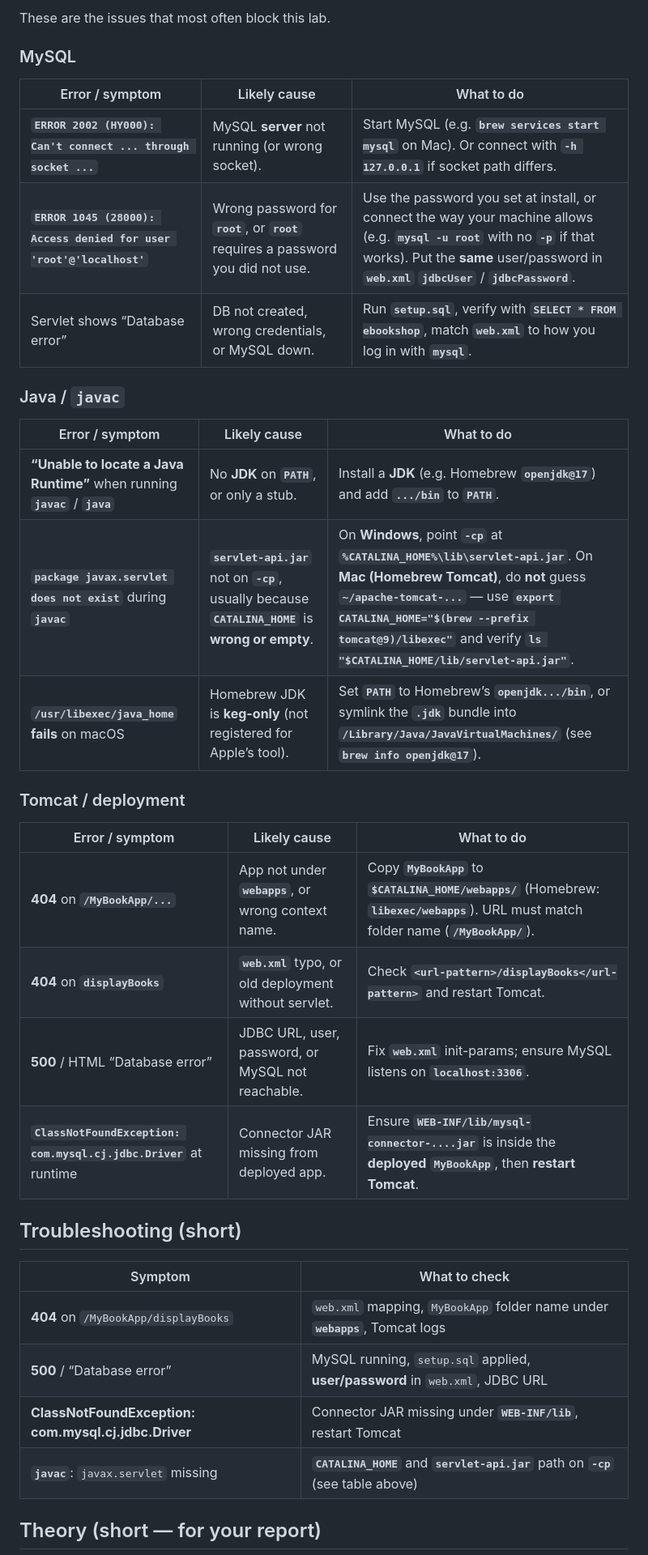
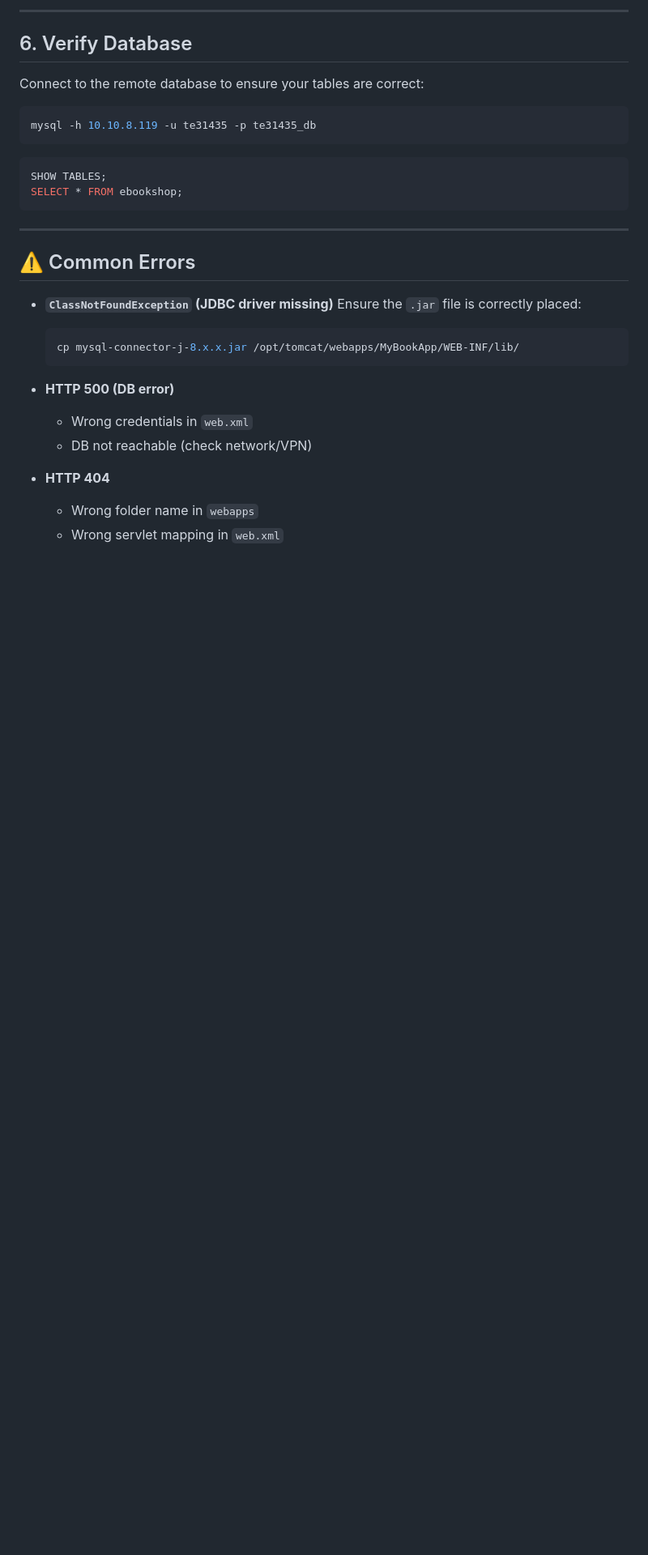
Before and after one commit to altaccPran/TE-ASSIGNMENTS, a Markdown page: a5/README.md, the part around one of its changes. Shown at 81% size. Drawn GitHub-style; blank space fills up the shorter version.

````diff
--- a/a5/README.md
+++ b/a5/README.md
@@ -113,39 +126,34 @@ After changing **`.java`**, recompile, copy/sync **`MyBookApp`** into **`webapps
 
-These are the issues that most often block this lab.
+---
 
-### MySQL
+## 6. Verify Database
 
-| Error / symptom | Likely cause | What to do |
-|-----------------|--------------|------------|
-| **`ERROR 2002 (HY000): Can't connect ... through socket ...`** | MySQL **server** not running (or wrong socket). | Start MySQL (e.g. **`brew services start mysql`** on Mac). Or connect with **`-h 127.0.0.1`** if socket path differs. |
-| **`ERROR 1045 (28000): Access denied for user 'root'@'localhost'`** | Wrong password for **`root`**, or **`root`** requires a password you did not use. | Use the password you set at install, or connect the way your machine allows (e.g. **`mysql -u root`** with no **`-p`** if that works). Put the **same** user/password in **`web.xml`** **`jdbcUser`** / **`jdbcPassword`**. |
-| Servlet shows “Database error” | DB not created, wrong credentials, or MySQL down. | Run **`setup.sql`**, verify with **`SELECT * FROM ebookshop`**, match **`web.xml`** to how you log in with **`mysql`**. |
+Connect to the remote database to ensure your tables are correct:
 
-### Java / `javac`
+```bash
+mysql -h 10.10.8.119 -u te31435 -p te31435_db
+```
 
-| Error / symptom | Likely cause | What to do |
-|-----------------|--------------|------------|
-| **“Unable to locate a Java Runtime”** when running **`javac`** / **`java`** | No **JDK** on **`PATH`**, or only a stub. | Install a **JDK** (e.g. Homebrew **`openjdk@17`**) and add **`.../bin`** to **`PATH`**. |
-| **`package javax.servlet does not exist`** during **`javac`** | **`servlet-api.jar`** not on **`-cp`**, usually because **`CATALINA_HOME`** is **wrong or empty**. | On **Windows**, point **`-cp`** at **`%CATALINA_HOME%\lib\servlet-api.jar`**. On **Mac (Homebrew Tomcat)**, do **not** guess **`~/apache-tomcat-...`** — use **`export CATALINA_HOME="$(brew --prefix tomcat@9)/libexec"`** and verify **`ls "$CATALINA_HOME/lib/servlet-api.jar"`**. |
-| **`/usr/libexec/java_home` fails** on macOS | Homebrew JDK is **keg-only** (not registered for Apple’s tool). | Set **`PATH`** to Homebrew’s **`openjdk.../bin`**, or symlink the **`.jdk`** bundle into **`/Library/Java/JavaVirtualMachines/`** (see **`brew info openjdk@17`**). |
+```sql
+SHOW TABLES;
+SELECT * FROM ebookshop;
+```
 
-### Tomcat / deployment
+---
 
-| Error / symptom | Likely cause | What to do |
-|-----------------|--------------|------------|
-| **404** on **`/MyBookApp/...`** | App not under **`webapps`**, or wrong context name. | Copy **`MyBookApp`** to **`$CATALINA_HOME/webapps/`** (Homebrew: **`libexec/webapps`**). URL must match folder name (**`/MyBookApp/`**). |
-| **404** on **`displayBooks`** | **`web.xml`** typo, or old deployment without servlet. | Check **`<url-pattern>/displayBooks</url-pattern>`** and restart Tomcat. |
-| **500** / HTML “Database error” | JDBC URL, user, password, or MySQL not reachable. | Fix **`web.xml`** init-params; ensure MySQL listens on **`localhost:3306`**. |
-| **`ClassNotFoundException: com.mysql.cj.jdbc.Driver`** at runtime | Connector JAR missing from deployed app. | Ensure **`WEB-INF/lib/mysql-connector-....jar`** is inside the **deployed** **`MyBookApp`**, then **restart Tomcat**. |
+## ⚠️ Common Errors
 
-## Troubleshooting (short)
+- **`ClassNotFoundException` (JDBC driver missing)**
+  Ensure the `.jar` file is correctly placed:
+  ```bash
+  cp mysql-connector-j-8.x.x.jar /opt/tomcat/webapps/MyBookApp/WEB-INF/lib/
+  ```
 
-| Symptom | What to check |
-|--------|----------------|
-| **404** on `/MyBookApp/displayBooks` | `web.xml` mapping, `MyBookApp` folder name under **`webapps`**, Tomcat logs |
-| **500** / “Database error” | MySQL running, `setup.sql` applied, **user/password** in `web.xml`, JDBC URL |
-| **ClassNotFoundException: com.mysql.cj.jdbc.Driver** | Connector JAR missing under **`WEB-INF/lib`**, restart Tomcat |
-| **`javac`**: `javax.servlet` missing | **`CATALINA_HOME`** and **`servlet-api.jar`** path on **`-cp`** (see table above) |
+- **HTTP 500 (DB error)**
+  - Wrong credentials in `web.xml`
+  - DB not reachable (check network/VPN)
 
-## Theory (short — for your report)
+- **HTTP 404**
+  - Wrong folder name in `webapps`
+  - Wrong servlet mapping in `web.xml`
 
````
Also changed, not shown: other parts of a5/README.md (+144 -85 lines).
